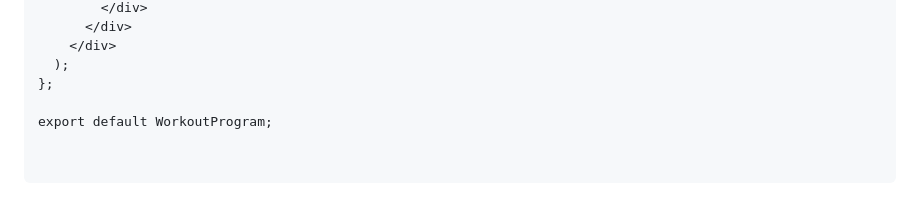
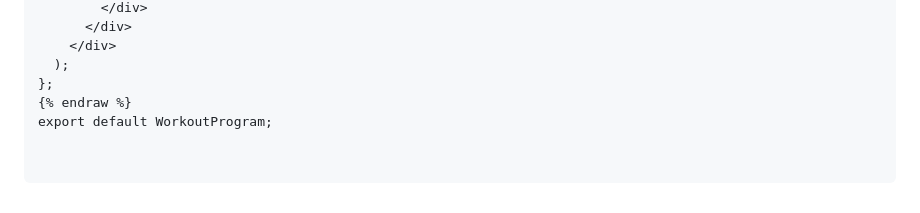
Before and after one commit to Minyyyyyyyy/Minyyyyyyyy.github.io, a Markdown page: README.md, the part around the change. GitHub-like rendering.

Commit message:
Fix formatting in README.md

```diff
--- a/README.md
+++ b/README.md
@@ -752,5 +752,5 @@ const WorkoutProgram = () => {
     </div>
   );
 };
-
+{% endraw %}
 export default WorkoutProgram;
```
